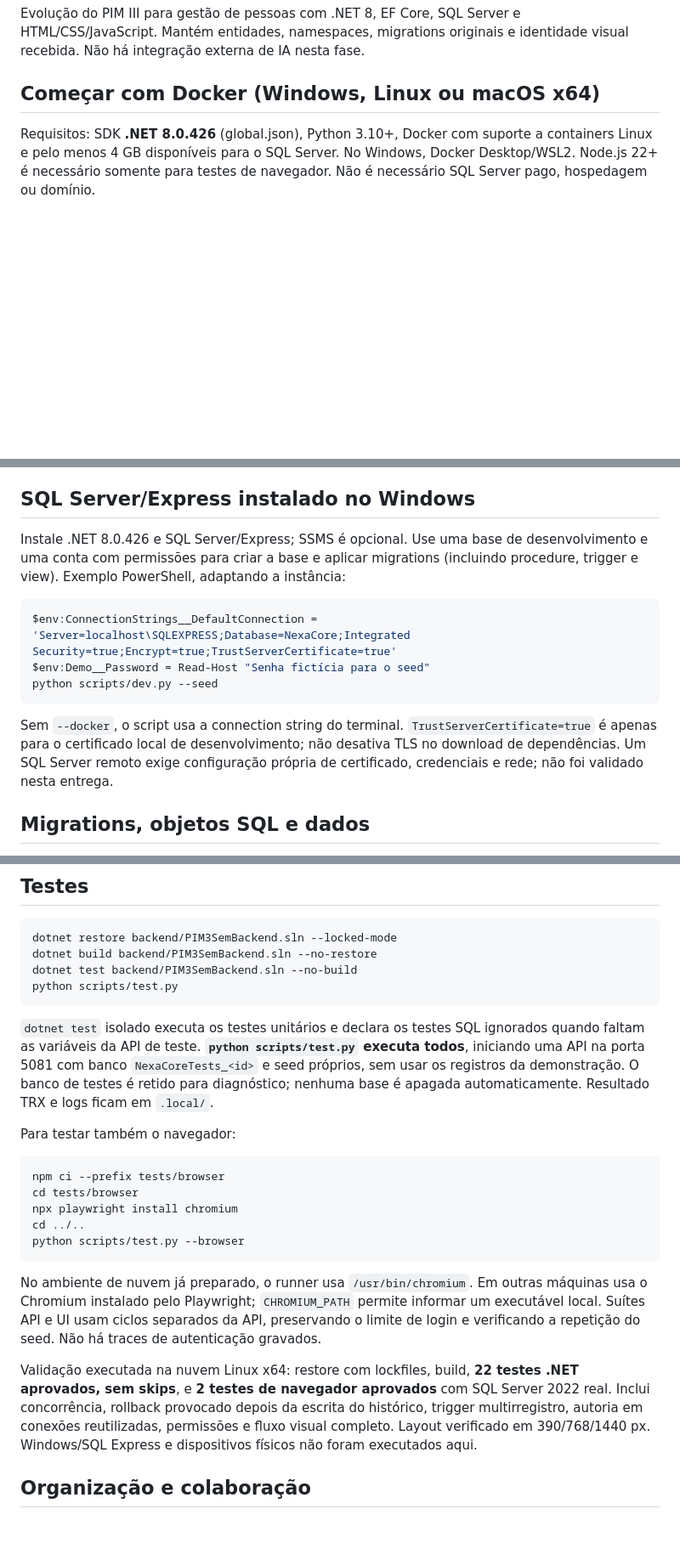
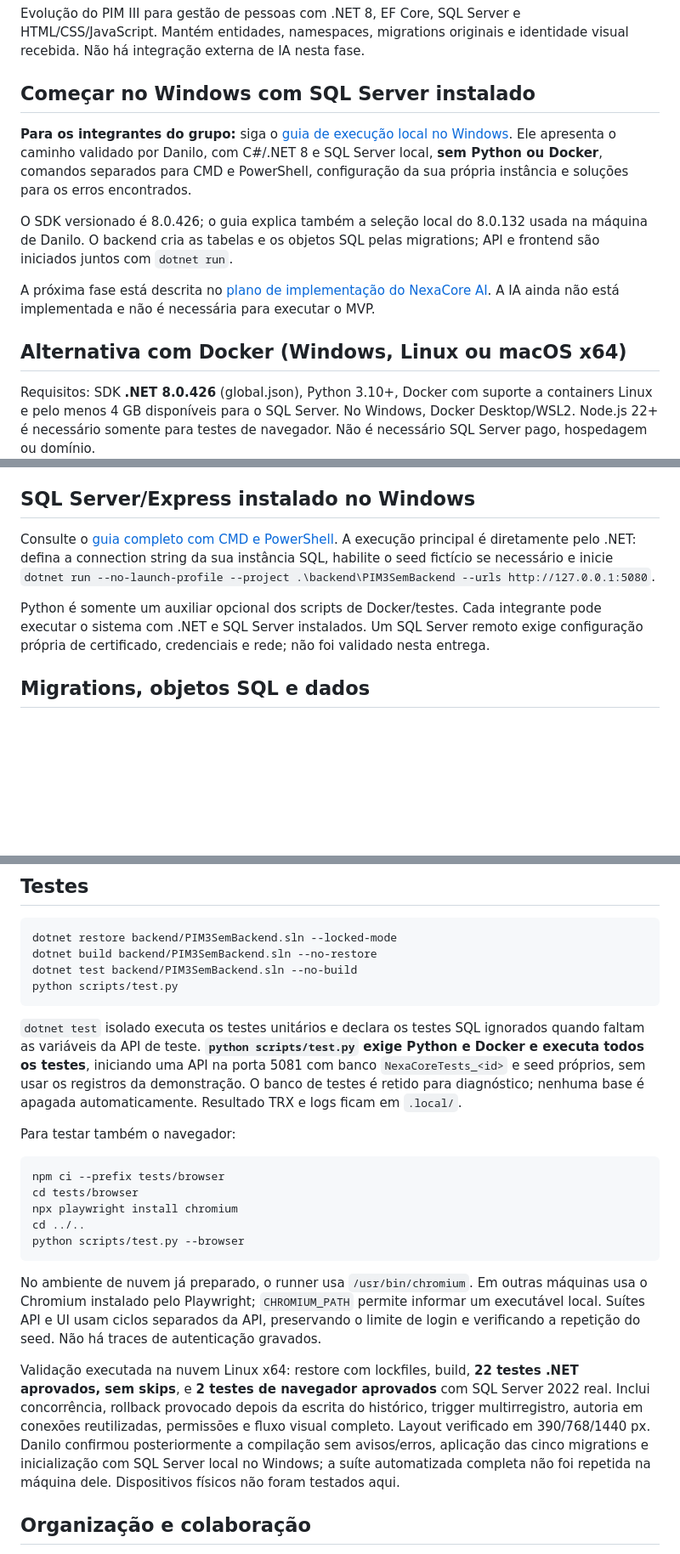
Before and after one commit to DaniloLucaxs/nexacore-pim-iv, a Markdown page: README.md, 3 parts joined by grey strips. Shown at 85% size. GitHub-like rendering; blank space fills up the shorter version.

Commit message:
docs: orienta execução local Windows e próxima fase de IA

````diff
--- a/README.md
+++ b/README.md
@@ -2,7 +2,15 @@
 
 Evolução do PIM III para gestão de pessoas com .NET 8, EF Core, SQL Server e HTML/CSS/JavaScript. Mantém entidades, namespaces, migrations originais e identidade visual recebida. Não há integração externa de IA nesta fase.
 
-## Começar com Docker (Windows, Linux ou macOS x64)
+## Começar no Windows com SQL Server instalado
+
+**Para os integrantes do grupo:** siga o [guia de execução local no Windows](docs/execucao-local-windows.md). Ele apresenta o caminho validado por Danilo, com C#/.NET 8 e SQL Server local, **sem Python ou Docker**, comandos separados para CMD e PowerShell, configuração da sua própria instância e soluções para os erros encontrados.
+
+O SDK versionado é 8.0.426; o guia explica também a seleção local do 8.0.132 usada na máquina de Danilo. O backend cria as tabelas e os objetos SQL pelas migrations; API e frontend são iniciados juntos com `dotnet run`.
+
+A próxima fase está descrita no [plano de implementação do NexaCore AI](docs/plano-ia.md). A IA ainda não está implementada e não é necessária para executar o MVP.
+
+## Alternativa com Docker (Windows, Linux ou macOS x64)
 
 Requisitos: SDK **.NET 8.0.426** (global.json), Python 3.10+, Docker com suporte a containers Linux e pelo menos 4 GB disponíveis para o SQL Server. No Windows, Docker Desktop/WSL2. Node.js 22+ é necessário somente para testes de navegador. Não é necessário SQL Server pago, hospedagem ou domínio.
 
@@ -28,15 +36,9 @@ Ctrl+C encerra a API. O banco permanece no Docker para preservar dados. `docker
 
 ## SQL Server/Express instalado no Windows
 
-Instale .NET 8.0.426 e SQL Server/Express; SSMS é opcional. Use uma base de desenvolvimento e uma conta com permissões para criar a base e aplicar migrations (incluindo procedure, trigger e view). Exemplo PowerShell, adaptando a instância:
+Consulte o [guia completo com CMD e PowerShell](docs/execucao-local-windows.md). A execução principal é diretamente pelo .NET: defina a connection string da sua instância SQL, habilite o seed fictício se necessário e inicie `dotnet run --no-launch-profile --project .\backend\PIM3SemBackend --urls http://127.0.0.1:5080`.
 
-```powershell
-$env:ConnectionStrings__DefaultConnection = 'Server=localhost\SQLEXPRESS;Database=NexaCore;Integrated Security=true;Encrypt=true;TrustServerCertificate=true'
-$env:Demo__Password = Read-Host "Senha fictícia para o seed"
-python scripts/dev.py --seed
-```
-
-Sem `--docker`, o script usa a connection string do terminal. `TrustServerCertificate=true` é apenas para o certificado local de desenvolvimento; não desativa TLS no download de dependências. Um SQL Server remoto exige configuração própria de certificado, credenciais e rede; não foi validado nesta entrega.
+Python é somente um auxiliar opcional dos scripts de Docker/testes. Cada integrante pode executar o sistema com .NET e SQL Server instalados. Um SQL Server remoto exige configuração própria de certificado, credenciais e rede; não foi validado nesta entrega.
 
 ## Migrations, objetos SQL e dados
 
@@ -55,7 +57,7 @@ dotnet test backend/PIM3SemBackend.sln --no-build
 python scripts/test.py
 ```
 
-`dotnet test` isolado executa os testes unitários e declara os testes SQL ignorados quando faltam as variáveis da API de teste. **`python scripts/test.py` executa todos**, iniciando uma API na porta 5081 com banco `NexaCoreTests_<id>` e seed próprios, sem usar os registros da demonstração. O banco de testes é retido para diagnóstico; nenhuma base é apagada automaticamente. Resultado TRX e logs ficam em `.local/`.
+`dotnet test` isolado executa os testes unitários e declara os testes SQL ignorados quando faltam as variáveis da API de teste. **`python scripts/test.py` exige Python e Docker e executa todos os testes**, iniciando uma API na porta 5081 com banco `NexaCoreTests_<id>` e seed próprios, sem usar os registros da demonstração. O banco de testes é retido para diagnóstico; nenhuma base é apagada automaticamente. Resultado TRX e logs ficam em `.local/`.
 
 Para testar também o navegador:
 
@@ -69,7 +71,7 @@ python scripts/test.py --browser
 
 No ambiente de nuvem já preparado, o runner usa `/usr/bin/chromium`. Em outras máquinas usa o Chromium instalado pelo Playwright; `CHROMIUM_PATH` permite informar um executável local. Suítes API e UI usam ciclos separados da API, preservando o limite de login e verificando a repetição do seed. Não há traces de autenticação gravados.
 
-Validação executada na nuvem Linux x64: restore com lockfiles, build, **22 testes .NET aprovados, sem skips**, e **2 testes de navegador aprovados** com SQL Server 2022 real. Inclui concorrência, rollback provocado depois da escrita do histórico, trigger multirregistro, autoria em conexões reutilizadas, permissões e fluxo visual completo. Layout verificado em 390/768/1440 px. Windows/SQL Express e dispositivos físicos não foram executados aqui.
+Validação executada na nuvem Linux x64: restore com lockfiles, build, **22 testes .NET aprovados, sem skips**, e **2 testes de navegador aprovados** com SQL Server 2022 real. Inclui concorrência, rollback provocado depois da escrita do histórico, trigger multirregistro, autoria em conexões reutilizadas, permissões e fluxo visual completo. Layout verificado em 390/768/1440 px. Danilo confirmou posteriormente a compilação sem avisos/erros, aplicação das cinco migrations e inicialização com SQL Server local no Windows; a suíte automatizada completa não foi repetida na máquina dele. Dispositivos físicos não foram testados aqui.
 
 ## Organização e colaboração
 
````
Also changed, not shown: docs/execucao-local-windows.md (added, +212 -0 lines), docs/plano-ia.md (added, +68 -0 lines).
